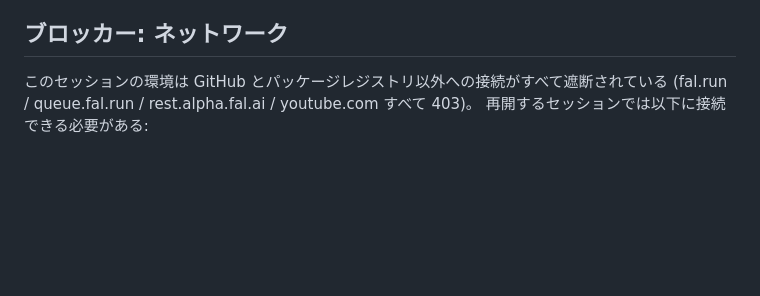
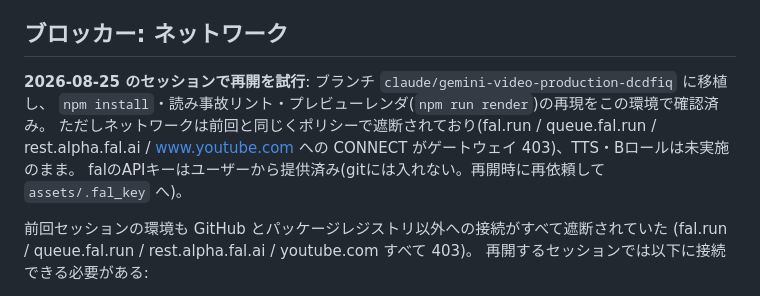
Before and after one commit to Takuya-ops/gemini_project, a Markdown page: short-factory/HANDOFF.md, the part around the change. Drawn GitHub-style; blank space fills up the shorter version.

Commit message:
Update short-factory handoff: 2026-08-25 resume attempt, render verified, network still blocked
Co-Authored-By: Claude Fable 5 <noreply@anthropic.com>
Claude-Session: https://claude.ai/code/session_014S6p1cDggyMEa5tt3vBYP9

```diff
--- a/short-factory/HANDOFF.md
+++ b/short-factory/HANDOFF.md
@@ -15,7 +15,13 @@ Remotion製。**プレビュー版(仮ビジュアル+推定タイミング・
 
 ## ブロッカー: ネットワーク
 
-このセッションの環境は GitHub とパッケージレジストリ以外への接続がすべて遮断されている
+**2026-08-25 のセッションで再開を試行**: ブランチ `claude/gemini-video-production-dcdfiq` に移植し、
+`npm install`・読み事故リント・プレビューレンダ(`npm run render`)の再現をこの環境で確認済み。
+ただしネットワークは前回と同じくポリシーで遮断されており(fal.run / queue.fal.run /
+rest.alpha.fal.ai / www.youtube.com への CONNECT がゲートウェイ 403)、TTS・Bロールは未実施のまま。
+falのAPIキーはユーザーから提供済み(gitには入れない。再開時に再依頼して `assets/.fal_key` へ)。
+
+前回セッションの環境も GitHub とパッケージレジストリ以外への接続がすべて遮断されていた
 (fal.run / queue.fal.run / rest.alpha.fal.ai / youtube.com すべて 403)。
 再開するセッションでは以下に接続できる必要がある:
 
```
